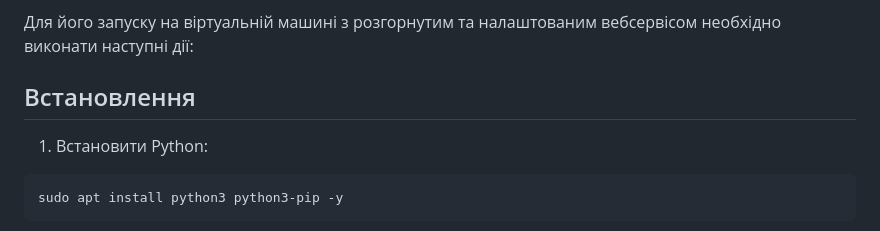
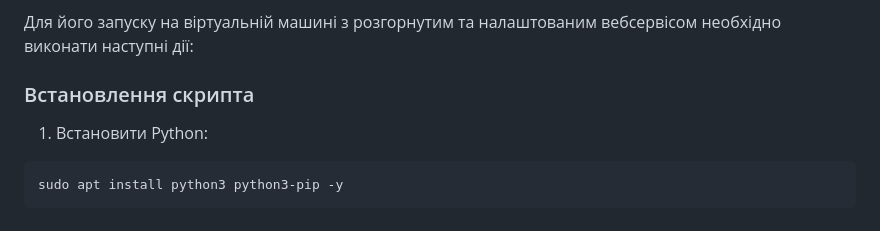
Before and after one commit to Wishmaster-sa/SpringWSrest, a Markdown page: README.md, the part around one of its changes. GitHub-like rendering.

```diff
--- a/README.md
+++ b/README.md
@@ -57,7 +56,7 @@ Spring - це сучасний, швидкий (високопродуктивн
 
 Для його запуску на віртуальній машині з розгорнутим та налаштованим вебсервісом необхідно виконати наступні дії:
 
-## Встановлення
+### Встановлення скрипта
 
 1.  Встановити Python:
 
```
Also changed, not shown: other parts of README.md (+0 -1 lines).
